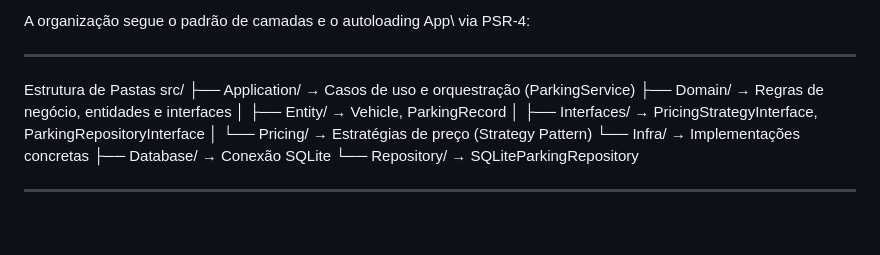
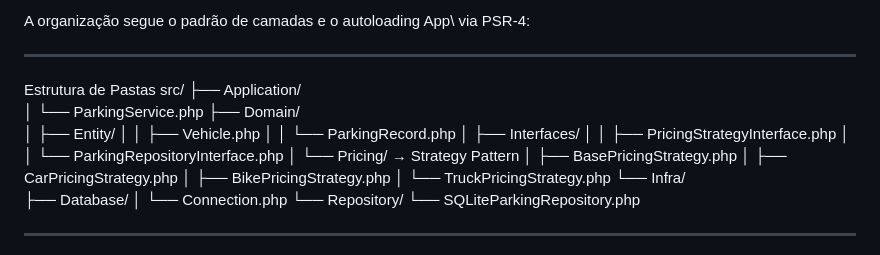
Before and after one commit to Allanpadovan/PARKING_CONTROL, a Markdown page: README.md, the part around the change. Rendered like a GitHub page; blank space fills up the shorter version.

```diff
--- a/README.md
+++ b/README.md
@@ -25,14 +25,25 @@ A organização segue o padrão de camadas e o autoloading App\ via PSR-4:
 _______________________________________________________________________________________________________________________________________________________________________________________________________________________________________________________________________________
 Estrutura de Pastas
 src/
-├── Application/     → Casos de uso e orquestração (ParkingService)
-├── Domain/          → Regras de negócio, entidades e interfaces
-│   ├── Entity/      → Vehicle, ParkingRecord
-│   ├── Interfaces/  → PricingStrategyInterface, ParkingRepositoryInterface
-│   └── Pricing/     → Estratégias de preço (Strategy Pattern)
-└── Infra/           → Implementações concretas
-├── Database/    → Conexão SQLite
-└── Repository/  → SQLiteParkingRepository
+├── Application/
+│   └── ParkingService.php
+├── Domain/
+│   ├── Entity/
+│   │   ├── Vehicle.php
+│   │   └── ParkingRecord.php
+│   ├── Interfaces/
+│   │   ├── PricingStrategyInterface.php
+│   │   └── ParkingRepositoryInterface.php
+│   └── Pricing/               → Strategy Pattern
+│       ├── BasePricingStrategy.php
+│       ├── CarPricingStrategy.php
+│       ├── BikePricingStrategy.php
+│       └── TruckPricingStrategy.php
+└── Infra/
+    ├── Database/
+    │   └── Connection.php
+    └── Repository/
+        └── SQLiteParkingRepository.php
 _______________________________________________________________________________________________________________________________________________________________________________________________________________________________________________________________________________
 Requisitos para rodar o projeto:
 PHP versão 8.2 o gerenciador de dependências Composer
```
